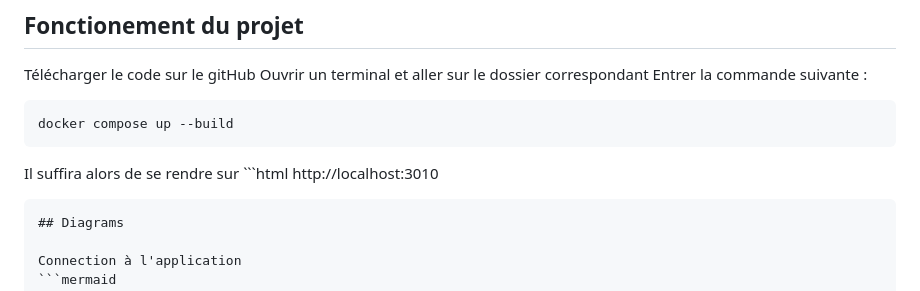
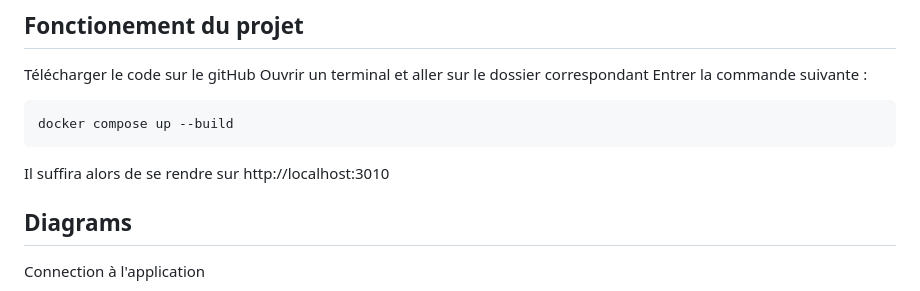
Before and after one commit to PMootz/Motus, a Markdown page: README.md, the part around the change. Drawn GitHub-style.

````diff
--- a/README.md
+++ b/README.md
@@ -37,9 +37,8 @@ Entrer la commande suivante :
 docker compose up --build
 ```
 
-Il suffira alors de se rendre sur ```html
-http://localhost:3010
-```
+Il suffira alors de se rendre sur http://localhost:3010
+
 ## Diagrams
 
 Connection à l'application
````
